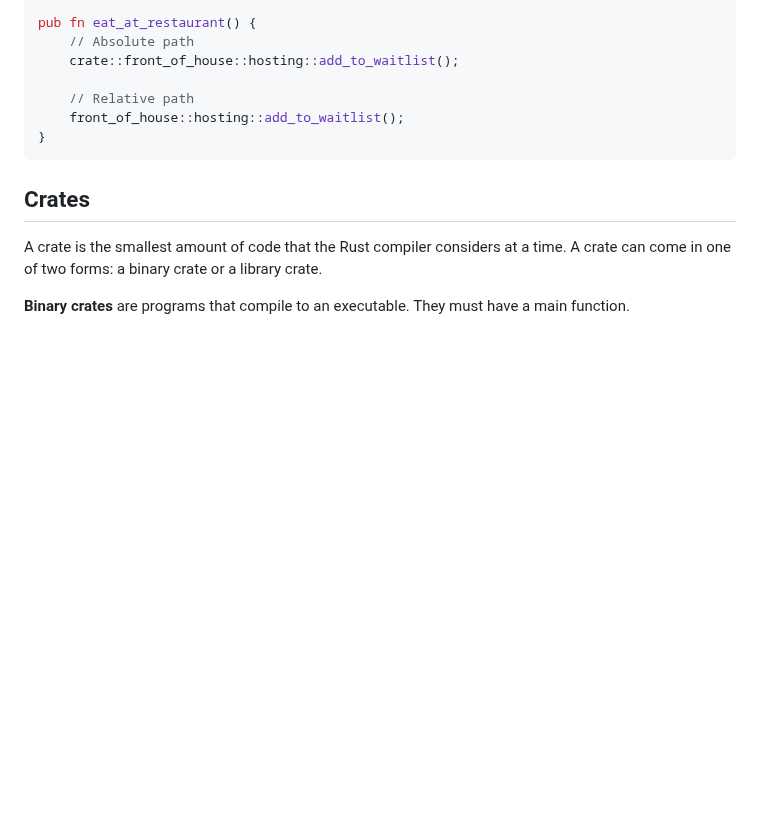
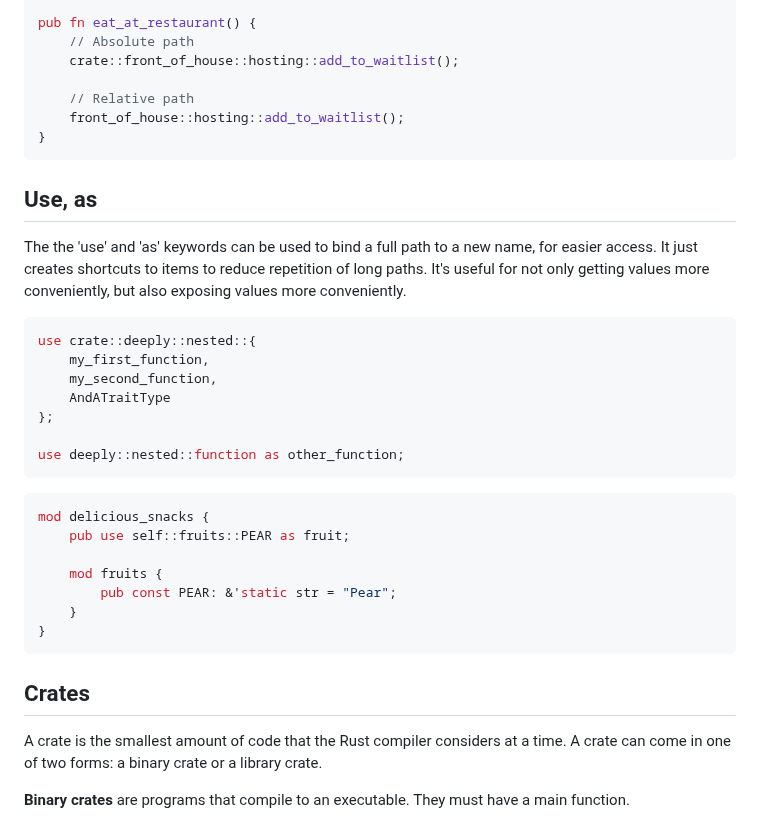
Before and after one commit to melaniebrgr/learning-computer-science, a Markdown page: 04-rust/13-module-system.md, the part around one of its changes. Drawn GitHub-style; blank space fills up the shorter version.

````diff
--- a/04-rust/13-module-system.md
+++ b/04-rust/13-module-system.md
@@ -96,6 +72,32 @@ pub fn eat_at_restaurant() {
 
     // Relative path
     front_of_house::hosting::add_to_waitlist();
+}
+```
+
+## Use, as
+
+The the 'use' and 'as' keywords can be used to bind a full path to a new name, for easier access.
+It just creates shortcuts to items to reduce repetition of long paths.
+It's useful for not only getting values more conveniently, but also exposing values more conveniently.
+
+```rust
+use crate::deeply::nested::{
+    my_first_function,
+    my_second_function,
+    AndATraitType
+};
+
+use deeply::nested::function as other_function;
+```
+
+```rust
+mod delicious_snacks {
+    pub use self::fruits::PEAR as fruit;
+
+    mod fruits {
+        pub const PEAR: &'static str = "Pear";
+    }
 }
 ```
 
````
Also changed, not shown: other parts of 04-rust/13-module-system.md (+19 -43 lines).
